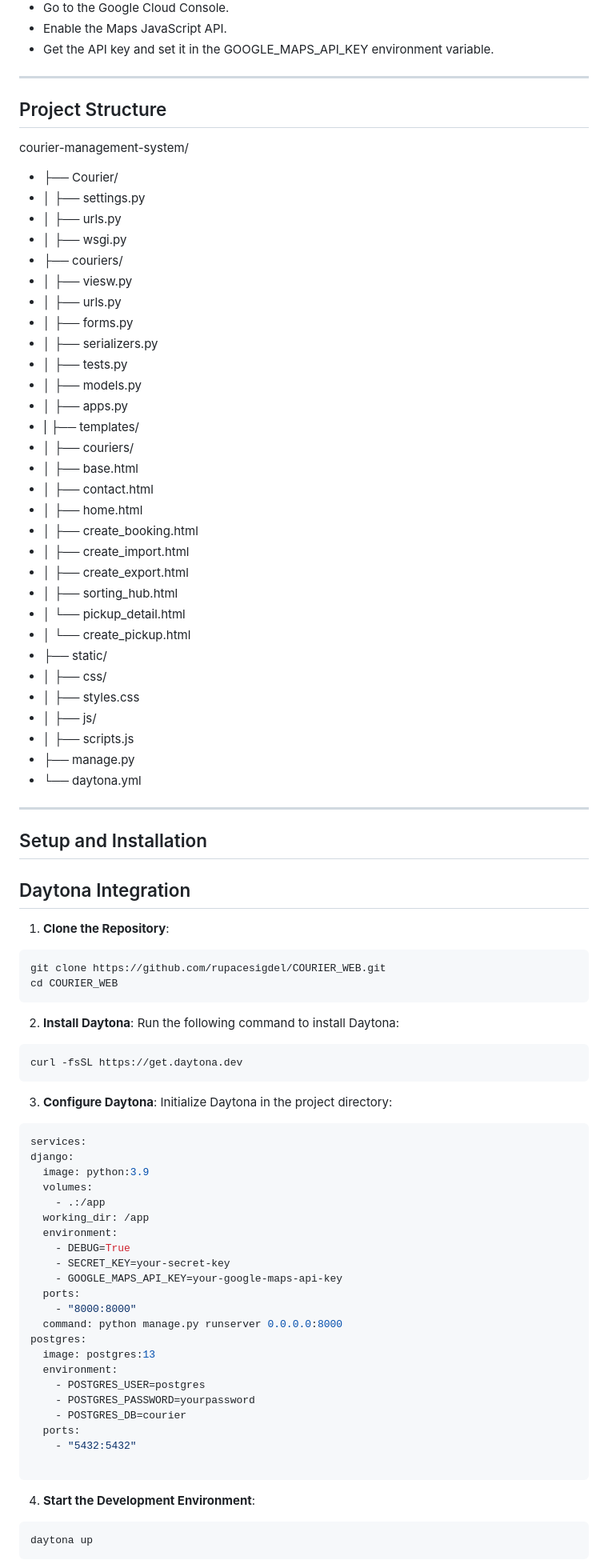
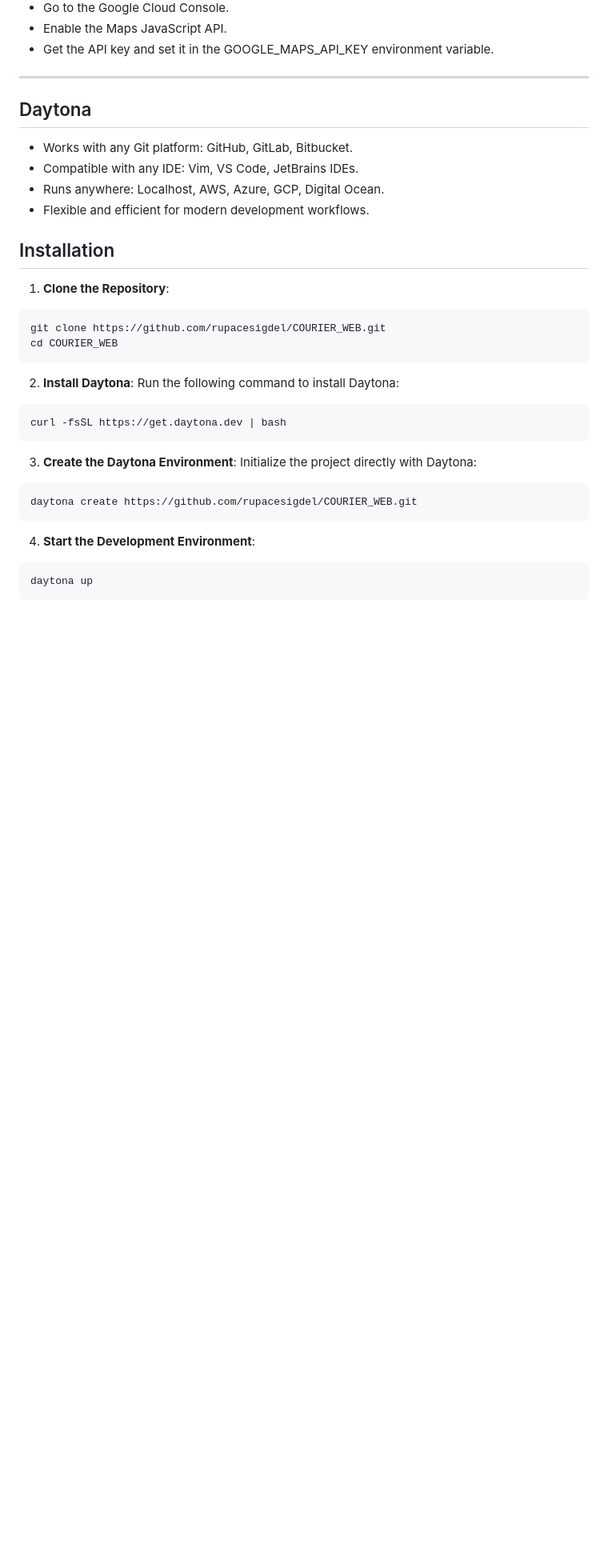
Before and after one commit to rupacesigdel/COURIER_WEB, a Markdown page: README.md, the part around one of its changes. Shown at 80% size. Rendered like a GitHub page; blank space fills up the shorter version.

````diff
--- a/README.md
+++ b/README.md
@@ -57,45 +54,13 @@ A comprehensive Django-based web application to manage courier services efficien
 
 ---
 
-## Project Structure
-courier-management-system/
-- ├── Courier/
-- │   ├── settings.py
-- │   ├── urls.py
-- │   ├── wsgi.py
-- ├── couriers/
-- │   ├── viesw.py
-- │   ├── urls.py
-- │   ├── forms.py
-- │   ├── serializers.py
-- │   ├── tests.py
-- │   ├── models.py
-- │   ├── apps.py
-- |   ├── templates/
-- │      ├── couriers/
-- │      ├── base.html
-- │      ├── contact.html
-- │      ├── home.html
-- │      ├── create_booking.html
-- │      ├── create_import.html
-- │      ├── create_export.html
-- │      ├── sorting_hub.html
-- │      └── pickup_detail.html
-- │      └── create_pickup.html
-- ├── static/
-- │   ├── css/
-- │      ├── styles.css
-- │   ├── js/
-- │      ├── scripts.js
-- ├── manage.py
-- └── daytona.yml
+## Daytona
+- Works with any Git platform: GitHub, GitLab, Bitbucket.
+- Compatible with any IDE: Vim, VS Code, JetBrains IDEs.
+- Runs anywhere: Localhost, AWS, Azure, GCP, Digital Ocean.
+- Flexible and efficient for modern development workflows.
 
----
-
-
-## Setup and Installation
-
-## Daytona Integration
+## Installation
 1. **Clone the Repository**:
   ```sh
   git clone https://github.com/rupacesigdel/COURIER_WEB.git
@@ -105,33 +70,12 @@ courier-management-system/
 Run the following command to install Daytona:
 
   ```sh
-  curl -fsSL https://get.daytona.dev
+  curl -fsSL https://get.daytona.dev | bash
   ```
-3. **Configure Daytona**:
-Initialize Daytona in the project directory:
+3. **Create the Daytona Environment**:
+Initialize the project directly with Daytona:
   ```sh
-services:
-  django:
-    image: python:3.9
-    volumes:
-      - .:/app
-    working_dir: /app
-    environment:
-      - DEBUG=True
-      - SECRET_KEY=your-secret-key
-      - GOOGLE_MAPS_API_KEY=your-google-maps-api-key
-    ports:
-      - "8000:8000"
-    command: python manage.py runserver 0.0.0.0:8000
-  postgres:
-    image: postgres:13
-    environment:
-      - POSTGRES_USER=postgres
-      - POSTGRES_PASSWORD=yourpassword
-      - POSTGRES_DB=courier
-    ports:
-      - "5432:5432"
-
+  daytona create https://github.com/rupacesigdel/COURIER_WEB.git
   ```
 4. **Start the Development Environment**:
   ```sh
````
Also changed, not shown: other parts of README.md (+13 -29 lines).
